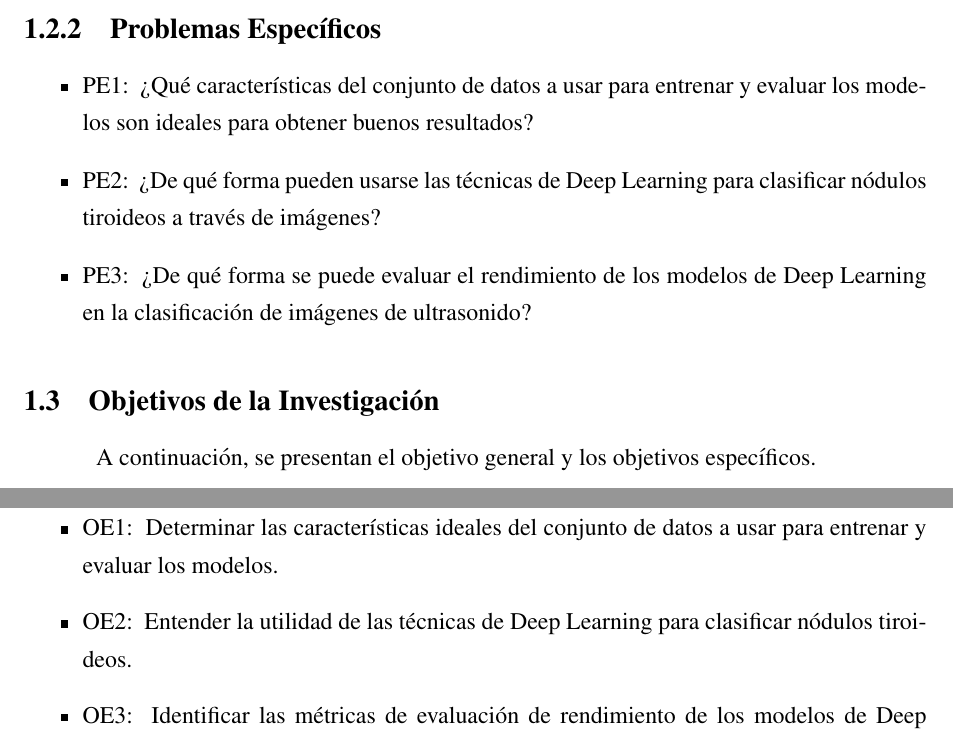
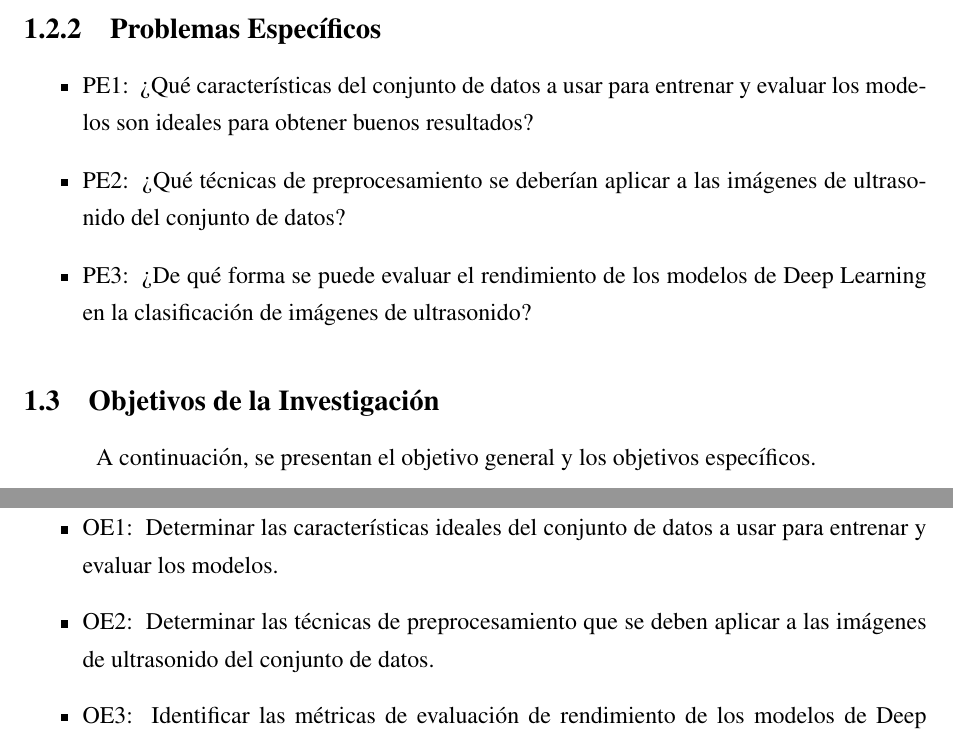
Before and after one commit to AntonnyFCC/NoduleClass, a LaTeX thesis (tesis.tex, which reads 1/planteamiento.tex): two parts of pages 20 and 21 of 120, joined at a grey line, cut so that both start at the same text. Compiled offline with pdfLaTeX.

Commit message:
Cambio de un objetivo y pregunta

```diff
--- a/1/planteamiento.tex
+++ b/1/planteamiento.tex
@@ -74,7 +74,7 @@ PG: \newcommand{\ProblemaGeneral}{
 ¿Qué características del conjunto de datos a usar para entrenar y evaluar los modelos son ideales para obtener buenos resultados?
 }
 \newcommand{\Pbtwo}{
-¿De qué forma pueden usarse las técnicas de Deep Learning para clasificar nódulos tiroideos a través de imágenes?
+¿Qué técnicas de preprocesamiento se deberían aplicar a las imágenes de ultrasonido del conjunto de datos?
 }
 \newcommand{\Pbthree}{
 ¿De qué forma se puede evaluar el rendimiento de los modelos de Deep Learning en la clasificación de imágenes de ultrasonido?
@@ -99,7 +99,7 @@ Diseñar un modelo de Deep Learning para el de diagnóstico de nódulos tiroideo
 Determinar las características ideales del conjunto de datos a usar para entrenar y evaluar los modelos.
 }
 \newcommand{\Objtwo}{
-Entender la utilidad de las técnicas de Deep Learning para clasificar nódulos tiroideos.
+Determinar las técnicas de preprocesamiento que se deben aplicar a las imágenes de ultrasonido del conjunto de datos.
 }
 \newcommand{\Objthree}{
 Identificar las métricas de evaluación de rendimiento de los modelos de Deep Learning en la clasificación de imágenes de ultrasonido.
```
Also changed, not shown: 5 other files.
